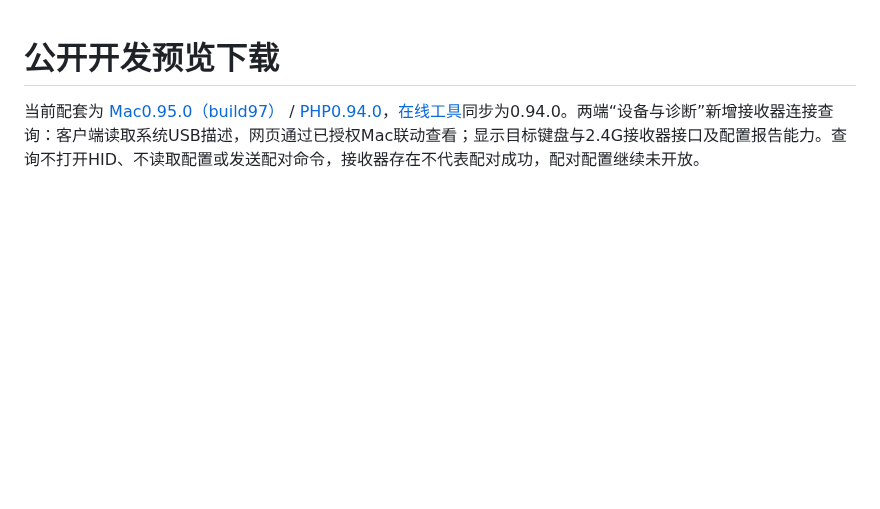
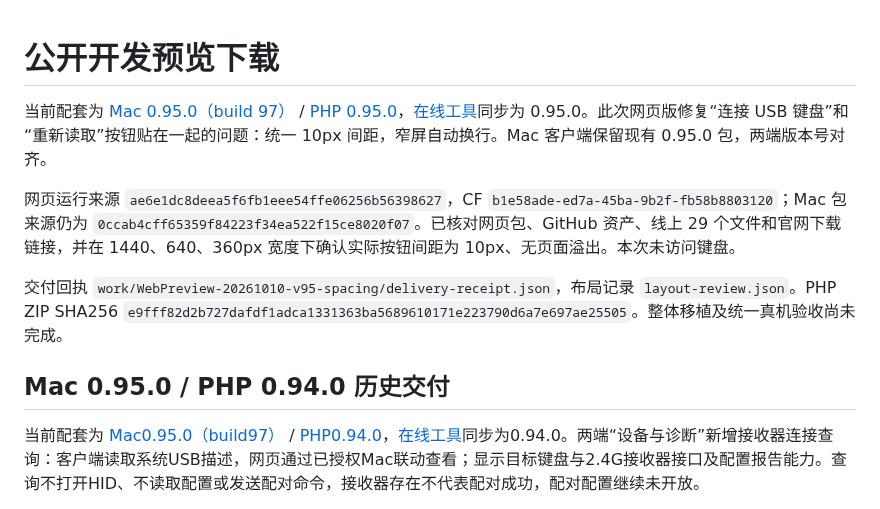
Before and after one commit to 5hux1n/CherryMac, a Markdown page: docs/公开预览版发布.md, the part around the change. GitHub-like rendering; blank space fills up the shorter version.

Commit message:
Align current download documentation with the published spacing fix

```diff
--- a/docs/公开预览版发布.md
+++ b/docs/公开预览版发布.md
@@ -1,4 +1,12 @@
 # 公开开发预览下载
+
+当前配套为 [Mac 0.95.0（build 97）](https://github.com/5hux1n/CherryMac/releases/tag/v0.95.0) / [PHP 0.95.0](https://github.com/5hux1n/CherryMac/releases/tag/web-v0.95.0)，[在线工具](https://cherrymac.goforit.si/app/)同步为 0.95.0。此次网页版修复“连接 USB 键盘”和“重新读取”按钮贴在一起的问题：统一 10px 间距，窄屏自动换行。Mac 客户端保留现有 0.95.0 包，两端版本号对齐。
+
+网页运行来源 `ae6e1dc8deea5f6fb1eee54ffe06256b56398627`，CF `b1e58ade-ed7a-45ba-9b2f-fb58b8803120`；Mac 包来源仍为 `0ccab4cff65359f84223f34ea522f15ce8020f07`。已核对网页包、GitHub 资产、线上 29 个文件和官网下载链接，并在 1440、640、360px 宽度下确认实际按钮间距为 10px、无页面溢出。本次未访问键盘。
+
+交付回执 `work/WebPreview-20261010-v95-spacing/delivery-receipt.json`，布局记录 `layout-review.json`。PHP ZIP SHA256 `e9fff82d2b727dafdf1adca1331363ba5689610171e223790d6a7e697ae25505`。整体移植及统一真机验收尚未完成。
+
+## Mac 0.95.0 / PHP 0.94.0 历史交付
 
 当前配套为 [Mac0.95.0（build97）](https://github.com/5hux1n/CherryMac/releases/tag/v0.95.0) / [PHP0.94.0](https://github.com/5hux1n/CherryMac/releases/tag/web-v0.94.0)，[在线工具](https://cherrymac.goforit.si/app/)同步为0.94.0。两端“设备与诊断”新增接收器连接查询：客户端读取系统USB描述，网页通过已授权Mac联动查看；显示目标键盘与2.4G接收器接口及配置报告能力。查询不打开HID、不读取配置或发送配对命令，接收器存在不代表配对成功，配对配置继续未开放。
 
```
